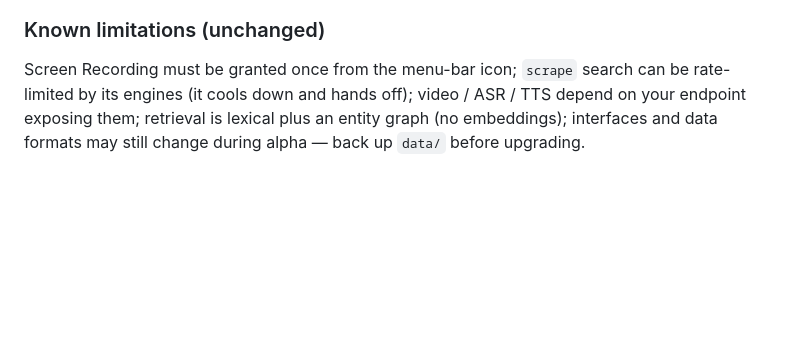
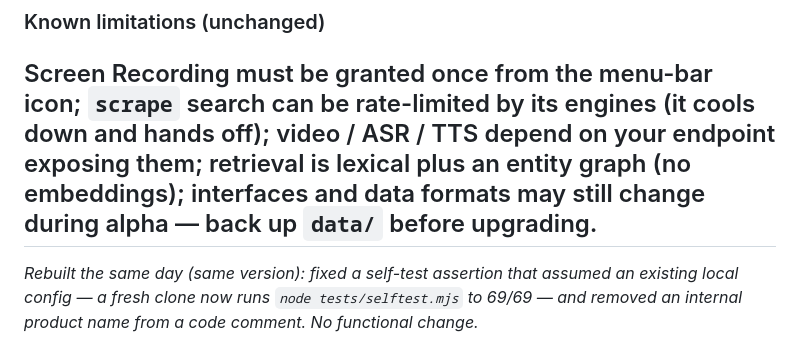
Before and after one commit to Lazarus-coder/echo-assistant, a Markdown page: docs/release-notes-0.1.0-alpha.2.md, the part around the change. Drawn GitHub-style; blank space fills up the shorter version.

Commit message:
docs: alpha.2 发布说明补重切说明

```diff
--- a/docs/release-notes-0.1.0-alpha.2.md
+++ b/docs/release-notes-0.1.0-alpha.2.md
@@ -47,3 +47,6 @@ shasum -a 256 -c SHA256SUMS
 ### Known limitations (unchanged)
 
 Screen Recording must be granted once from the menu-bar icon; `scrape` search can be rate-limited by its engines (it cools down and hands off); video / ASR / TTS depend on your endpoint exposing them; retrieval is lexical plus an entity graph (no embeddings); interfaces and data formats may still change during alpha — back up `data/` before upgrading.
+---
+
+*Rebuilt the same day (same version): fixed a self-test assertion that assumed an existing local config — a fresh clone now runs `node tests/selftest.mjs` to 69/69 — and removed an internal product name from a code comment. No functional change.*
```
